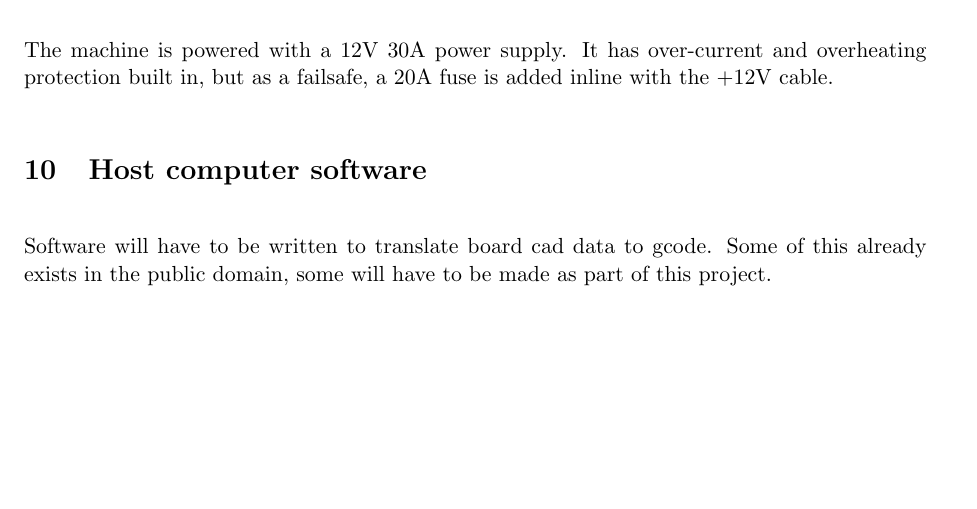
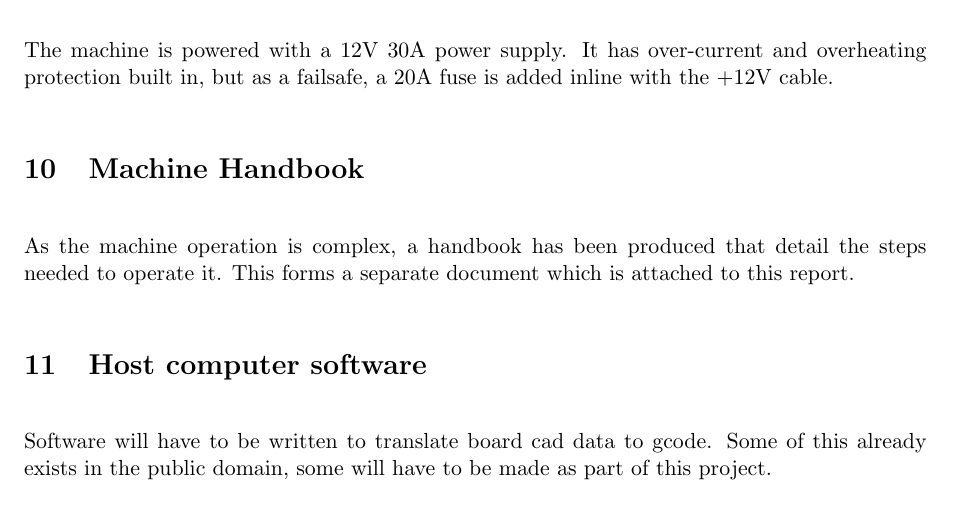
Before and after one commit to JamesGlanville/solderingmachine, a LaTeX document (report/report.tex): part of page 17 of 46, cut so that both start at the same text, the shorter picture padded with empty space. Compiled offline with pdfLaTeX.

Commit message:
mentioned handbook

```diff
--- a/report/report.tex
+++ b/report/report.tex
@@ -563,6 +563,11 @@ to the machine the \textbf{Print} button must be used.
 
 \section{Power Supply}
 The machine is powered with a 12V 30A power supply. It has over-current and overheating protection built in, but as a failsafe, a 20A fuse is added inline with the +12V cable.
+
+\section{Machine Handbook}
+As the machine operation is complex, a handbook has been produced that
+detail the steps needed to operate it. This forms a separate document
+which is attached to this report.
 
 \section{Host computer software}
 Software will have to be written to translate board cad data to gcode. Some of this already exists in the public domain, some will have to be made
```
